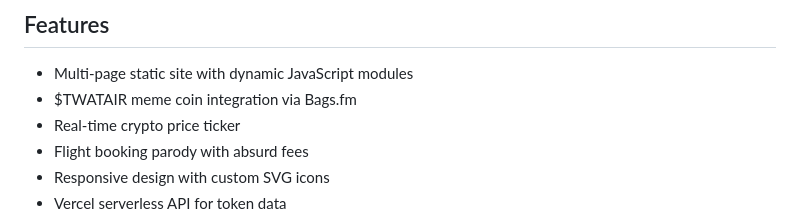
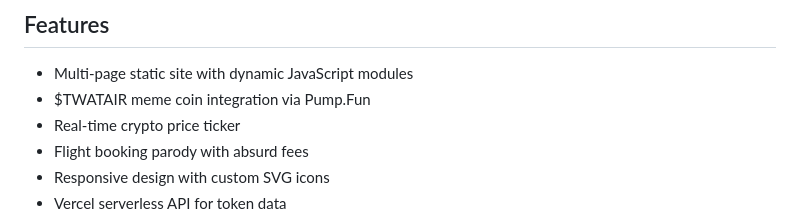
Before and after one commit to AppleLamps/twatair, a Markdown page: README.md, the part around the change. Rendered like a GitHub page.

```diff
--- a/README.md
+++ b/README.md
@@ -9,7 +9,7 @@ Visit: [Your Vercel URL here]
 ## Features
 
 - Multi-page static site with dynamic JavaScript modules
-- $TWATAIR meme coin integration via Bags.fm
+- $TWATAIR meme coin integration via Pump.Fun
 - Real-time crypto price ticker
 - Flight booking parody with absurd fees
 - Responsive design with custom SVG icons
```
